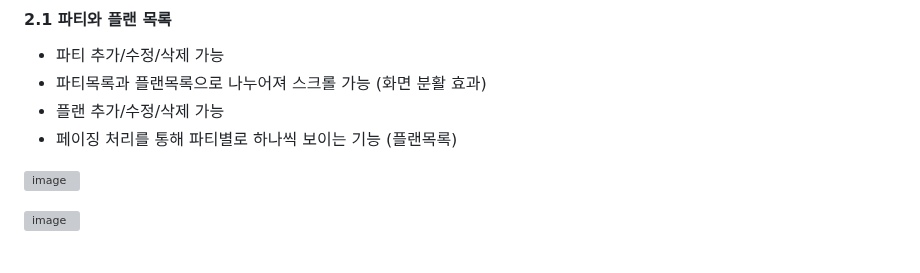
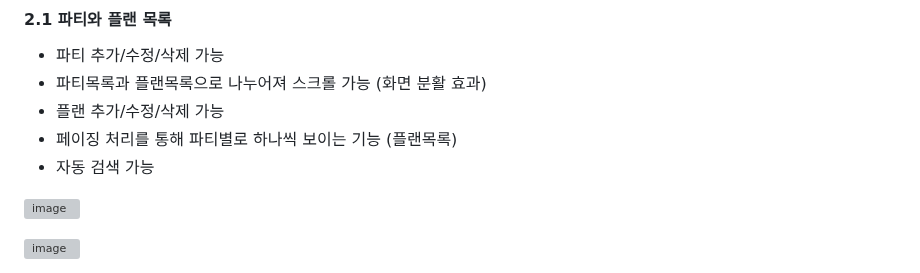
Before and after one commit to itiswhatitissss/Travel-Maker, a Markdown page: README.md, the part around one of its changes. Drawn GitHub-style; grey boxes are pictures that could not be loaded.

```diff
--- a/README.md
+++ b/README.md
@@ -86,6 +88,7 @@ CRUD를 기반으로 한 '정보공유 웹사이트' 보다는, 유기적으로
 - 파티목록과 플랜목록으로 나누어져 스크롤 가능 (화면 분활 효과)
 - 플랜 추가/수정/삭제 가능
 - 페이징 처리를 통해 파티별로 하나씩 보이는 기능 (플랜목록)
+- 자동 검색 가능
 
 ![image](https://github.com/itiswhatitissss/Travel-Maker/assets/129915325/85db2858-891f-43fe-b506-79b1a52af6ba)
 
```
Also changed, not shown: other parts of README.md (+7 -1 lines).
